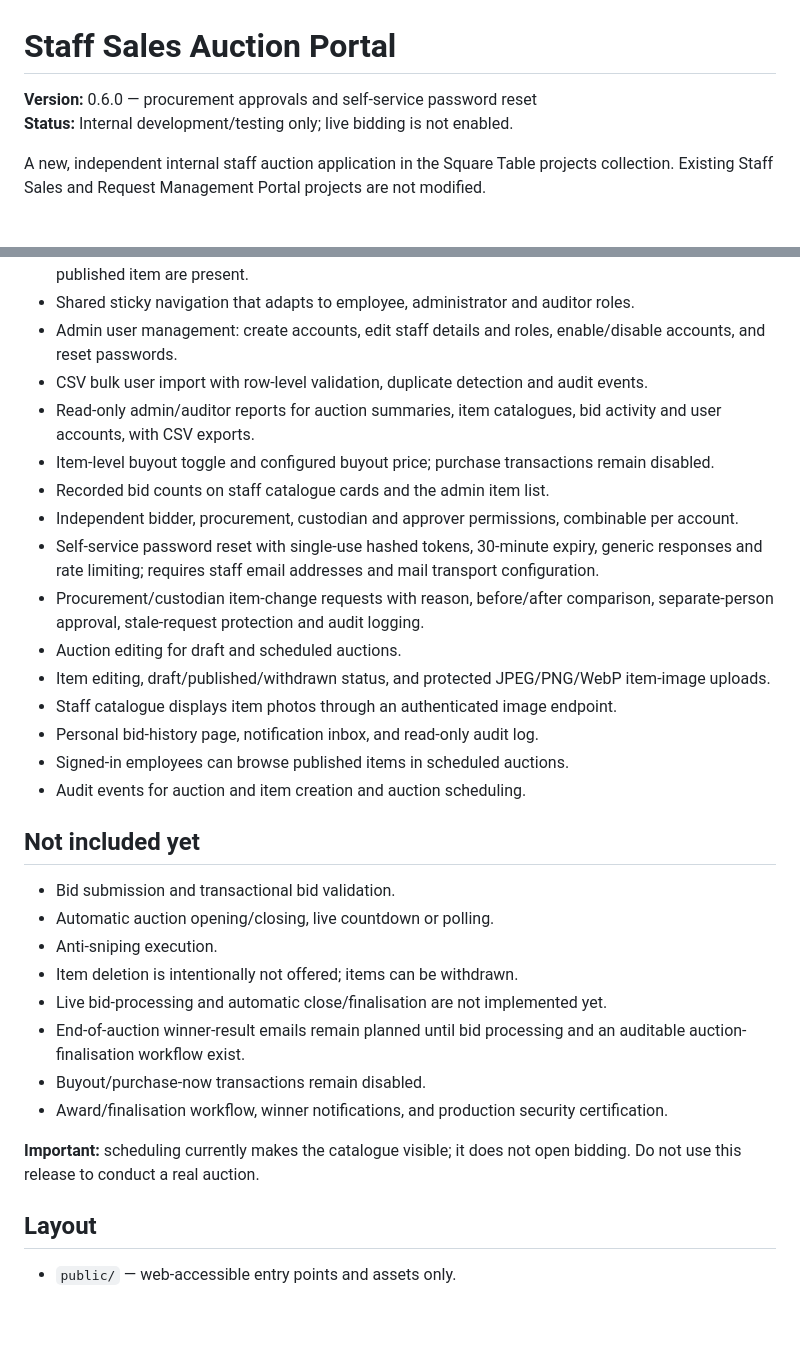
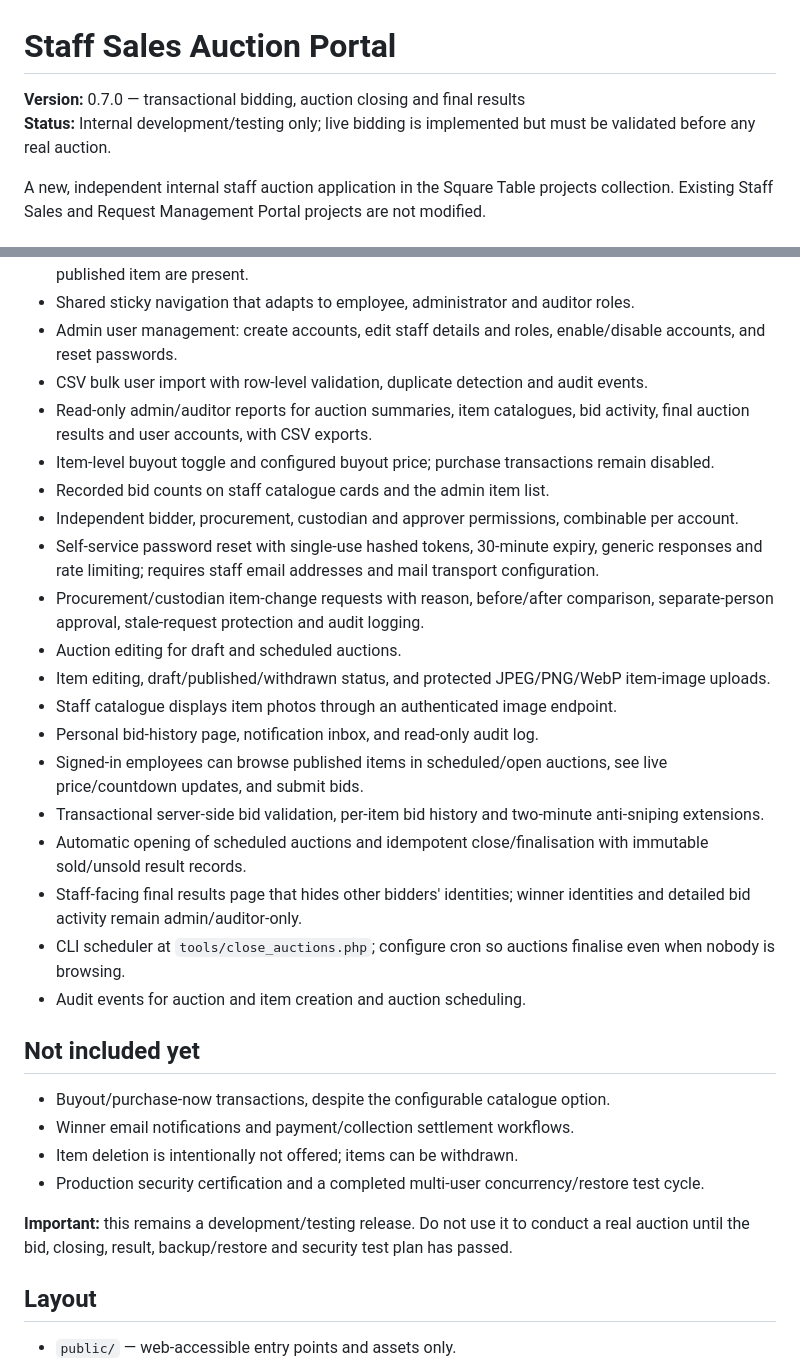
Before and after one commit to PierreAccolite/the-square-table, a Markdown page: projects/staff-sales-auction/README.md, 2 parts joined by grey strips. Drawn GitHub-style; blank space fills up the shorter version.

Commit message:
Update portal roadmap for bidding, closing and results

```diff
--- a/projects/staff-sales-auction/README.md
+++ b/projects/staff-sales-auction/README.md
@@ -1,7 +1,7 @@
 # Staff Sales Auction Portal
 
-**Version:** 0.6.0 — procurement approvals and self-service password reset
-**Status:** Internal development/testing only; live bidding is not enabled.
+**Version:** 0.7.0 — transactional bidding, auction closing and final results
+**Status:** Internal development/testing only; live bidding is implemented but must be validated before any real auction.
 
 A new, independent internal staff auction application in the Square Table projects collection. Existing Staff Sales and Request Management Portal projects are not modified.
 
@@ -44,7 +44,7 @@ See [INSTALL.md](INSTALL.md) for the step-by-step walkthrough.
 - Shared sticky navigation that adapts to employee, administrator and auditor roles.
 - Admin user management: create accounts, edit staff details and roles, enable/disable accounts, and reset passwords.
 - CSV bulk user import with row-level validation, duplicate detection and audit events.
-- Read-only admin/auditor reports for auction summaries, item catalogues, bid activity and user accounts, with CSV exports.
+- Read-only admin/auditor reports for auction summaries, item catalogues, bid activity, final auction results and user accounts, with CSV exports.
 - Item-level buyout toggle and configured buyout price; purchase transactions remain disabled.
 - Recorded bid counts on staff catalogue cards and the admin item list.
 - Independent bidder, procurement, custodian and approver permissions, combinable per account.
@@ -54,20 +54,20 @@ See [INSTALL.md](INSTALL.md) for the step-by-step walkthrough.
 - Item editing, draft/published/withdrawn status, and protected JPEG/PNG/WebP item-image uploads.
 - Staff catalogue displays item photos through an authenticated image endpoint.
 - Personal bid-history page, notification inbox, and read-only audit log.
-- Signed-in employees can browse published items in scheduled auctions.
+- Signed-in employees can browse published items in scheduled/open auctions, see live price/countdown updates, and submit bids.
+- Transactional server-side bid validation, per-item bid history and two-minute anti-sniping extensions.
+- Automatic opening of scheduled auctions and idempotent close/finalisation with immutable sold/unsold result records.
+- Staff-facing final results page that hides other bidders' identities; winner identities and detailed bid activity remain admin/auditor-only.
+- CLI scheduler at `tools/close_auctions.php`; configure cron so auctions finalise even when nobody is browsing.
 - Audit events for auction and item creation and auction scheduling.
 
 ## Not included yet
-- Bid submission and transactional bid validation.
-- Automatic auction opening/closing, live countdown or polling.
-- Anti-sniping execution.
+- Buyout/purchase-now transactions, despite the configurable catalogue option.
+- Winner email notifications and payment/collection settlement workflows.
 - Item deletion is intentionally not offered; items can be withdrawn.
-- Live bid-processing and automatic close/finalisation are not implemented yet.
-- End-of-auction winner-result emails remain planned until bid processing and an auditable auction-finalisation workflow exist.
-- Buyout/purchase-now transactions remain disabled.
-- Award/finalisation workflow, winner notifications, and production security certification.
+- Production security certification and a completed multi-user concurrency/restore test cycle.
 
-**Important:** scheduling currently makes the catalogue visible; it does not open bidding. Do not use this release to conduct a real auction.
+**Important:** this remains a development/testing release. Do not use it to conduct a real auction until the bid, closing, result, backup/restore and security test plan has passed.
 
 ## Layout
 - `public/` — web-accessible entry points and assets only.
```
